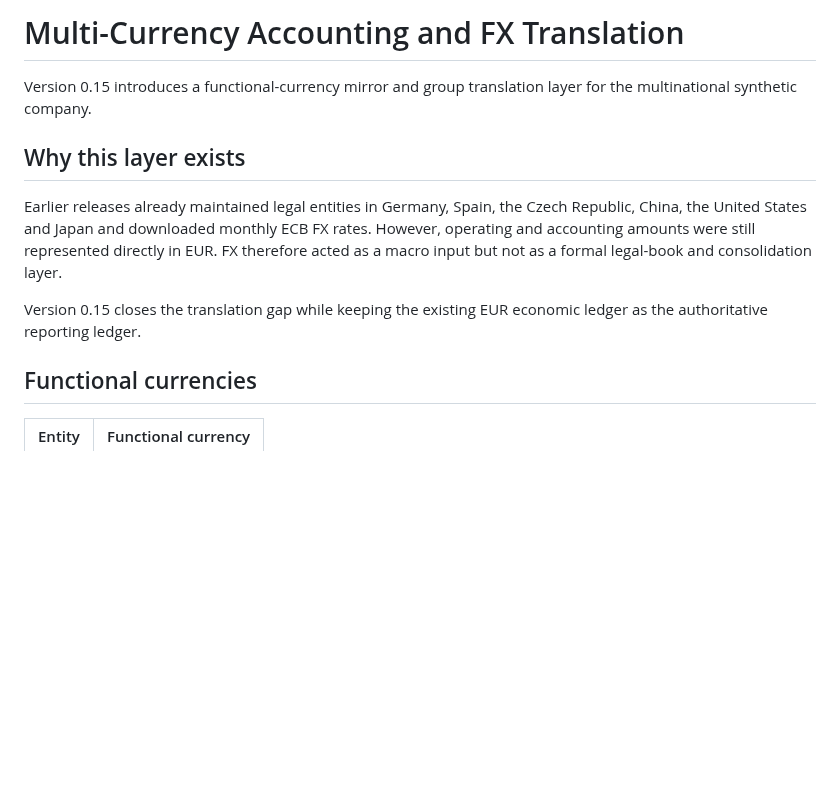
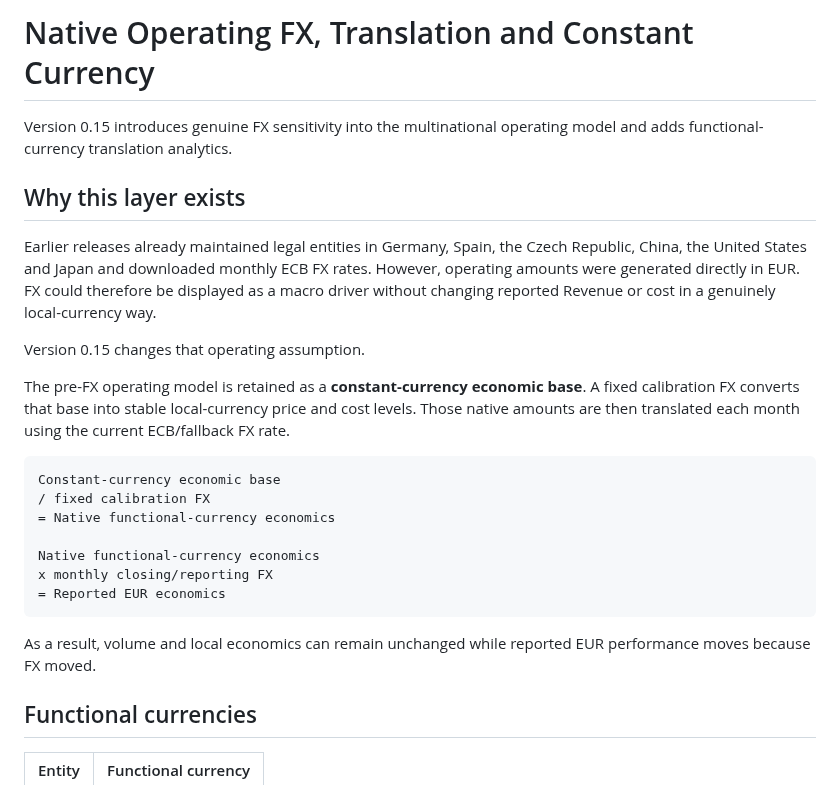
Before and after one commit to raul-s-c/enterprise-finance-command-center, a Markdown page: docs/multicurrency-fx.md, the part around one of its changes. Rendered like a GitHub page; blank space fills up the shorter version.

````diff
--- a/docs/multicurrency-fx.md
+++ b/docs/multicurrency-fx.md
@@ -1,12 +1,26 @@
-# Multi-Currency Accounting and FX Translation
+# Native Operating FX, Translation and Constant Currency
 
-Version 0.15 introduces a functional-currency mirror and group translation layer for the multinational synthetic company.
+Version 0.15 introduces genuine FX sensitivity into the multinational operating model and adds functional-currency translation analytics.
 
 ## Why this layer exists
 
-Earlier releases already maintained legal entities in Germany, Spain, the Czech Republic, China, the United States and Japan and downloaded monthly ECB FX rates. However, operating and accounting amounts were still represented directly in EUR. FX therefore acted as a macro input but not as a formal legal-book and consolidation layer.
+Earlier releases already maintained legal entities in Germany, Spain, the Czech Republic, China, the United States and Japan and downloaded monthly ECB FX rates. However, operating amounts were generated directly in EUR. FX could therefore be displayed as a macro driver without changing reported Revenue or cost in a genuinely local-currency way.
 
-Version 0.15 closes the translation gap while keeping the existing EUR economic ledger as the authoritative reporting ledger.
+Version 0.15 changes that operating assumption.
+
+The pre-FX operating model is retained as a **constant-currency economic base**. A fixed calibration FX converts that base into stable local-currency price and cost levels. Those native amounts are then translated each month using the current ECB/fallback FX rate.
+
+```text
+Constant-currency economic base
+/ fixed calibration FX
+= Native functional-currency economics
+
+Native functional-currency economics
+x monthly closing/reporting FX
+= Reported EUR economics
+```
+
+As a result, volume and local economics can remain unchanged while reported EUR performance moves because FX moved.
 
 ## Functional currencies
 
````
Also changed, not shown: other parts of docs/multicurrency-fx.md (+74 -36 lines).
